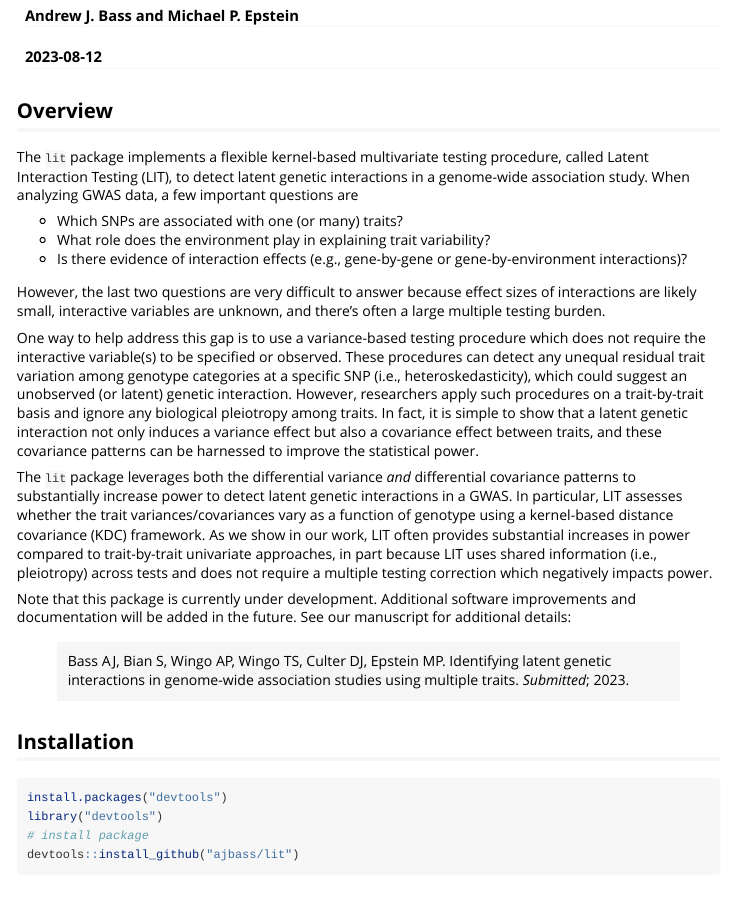
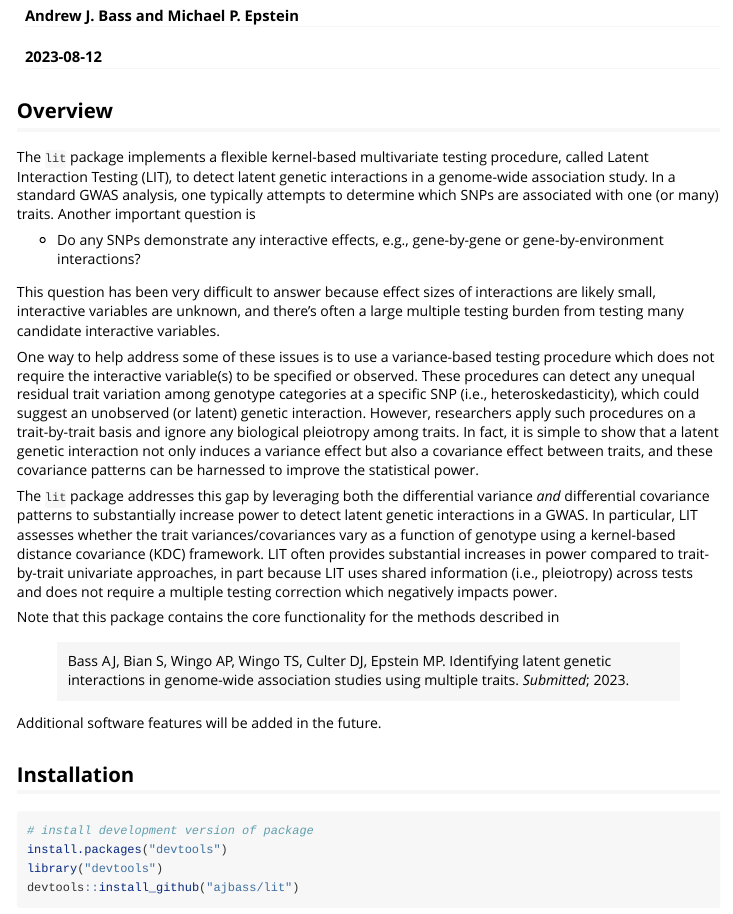
Before and after one commit to ajbass/lit, an R Markdown document (vignettes/lit.Rmd): the page in a window 1100 px wide, from 70 px down. Rendered offline with R 4.5, knitr and Pandoc, with nearby package versions; some code elsewhere in the file could not run offline.

Commit message:
updates for initial CRAN submission

````diff
--- a/vignettes/lit.Rmd
+++ b/vignettes/lit.Rmd
@@ -19,31 +19,33 @@ knitr::opts_chunk$set(
 ## Overview
 
 The `lit` package implements a flexible kernel-based multivariate testing procedure, called Latent Interaction Testing (LIT), to detect latent genetic interactions in a genome-wide association study.
-When analyzing GWAS data, a few important questions are
+In a standard GWAS analysis, one typically attempts to determine which SNPs are associated with one (or many) traits. Another important question is
 
-- Which SNPs are associated with one (or many) traits?
-- What role does the environment play in explaining trait variability?
-- Is there evidence of interaction effects (e.g., gene-by-gene or gene-by-environment interactions)?
+- Do any SNPs demonstrate any interactive effects, e.g., gene-by-gene or gene-by-environment interactions?
 
-However, the last two questions are very difficult to answer because effect sizes of interactions are likely small, interactive variables are unknown, and there's often a large multiple testing burden.
+<!--to understand the genetic architecture-->
 
-One way to help address this gap is to use a variance-based testing procedure which does not require the interactive variable(s) to be specified or observed.
-These procedures  can detect any unequal residual trait variation among genotype categories at a specific SNP (i.e., heteroskedasticity), which could suggest an unobserved (or latent) genetic interaction.
+This question has been very difficult to answer because effect sizes of interactions are likely small, interactive variables are unknown, and there's often a large multiple testing burden from testing many candidate interactive variables.
+
+One way to help address some of these issues is to use a variance-based testing procedure which does not require the interactive variable(s) to be specified or observed.
+These procedures can detect any unequal residual trait variation among genotype categories at a specific SNP (i.e., heteroskedasticity), which could suggest an unobserved (or latent) genetic interaction.
 However, researchers apply such procedures on a trait-by-trait basis and ignore any biological pleiotropy among traits. In fact, it is simple to show that a latent genetic interaction not only induces a variance effect but also a covariance effect between traits, and these covariance patterns can be harnessed to improve the statistical power.
 
-The `lit` package leverages both the differential variance _and_ differential covariance patterns to substantially increase power to detect latent genetic interactions in a GWAS. In particular, LIT assesses whether the trait variances/covariances vary as a function of genotype using a kernel-based distance covariance (KDC) framework.
-As we show in our work, LIT often provides substantial increases in power compared to trait-by-trait univariate approaches, in part because LIT uses shared information (i.e., pleiotropy) across tests and does not require a multiple testing correction which negatively impacts power.
+The `lit` package addresses this gap by leveraging both the differential variance _and_ differential covariance patterns to substantially increase power to detect latent genetic interactions in a GWAS. In particular, LIT assesses whether the trait variances/covariances vary as a function of genotype using a kernel-based distance covariance (KDC) framework.
+LIT often provides substantial increases in power compared to trait-by-trait univariate approaches, in part because LIT uses shared information (i.e., pleiotropy) across tests and does not require a multiple testing correction which negatively impacts power.
 
-Note that this package is currently under development. Additional software improvements and documentation will be added in the future. See our manuscript for additional details:
+Note that this package contains the core functionality for the methods described in
 
 > Bass AJ, Bian S, Wingo AP, Wingo TS, Culter DJ, Epstein MP. Identifying latent genetic interactions in genome-wide association studies using multiple traits. *Submitted*; 2023.
+
+Additional software features will be added in the future.
 
 ## Installation
 
 ```{r, eval = FALSE}
+# install development version of package
 install.packages("devtools")
 library("devtools")
-# install package
 devtools::install_github("ajbass/lit")
 ```
 
````
Also changed, not shown: NEWS.md (added, +6 -0 lines), 1 other file.
